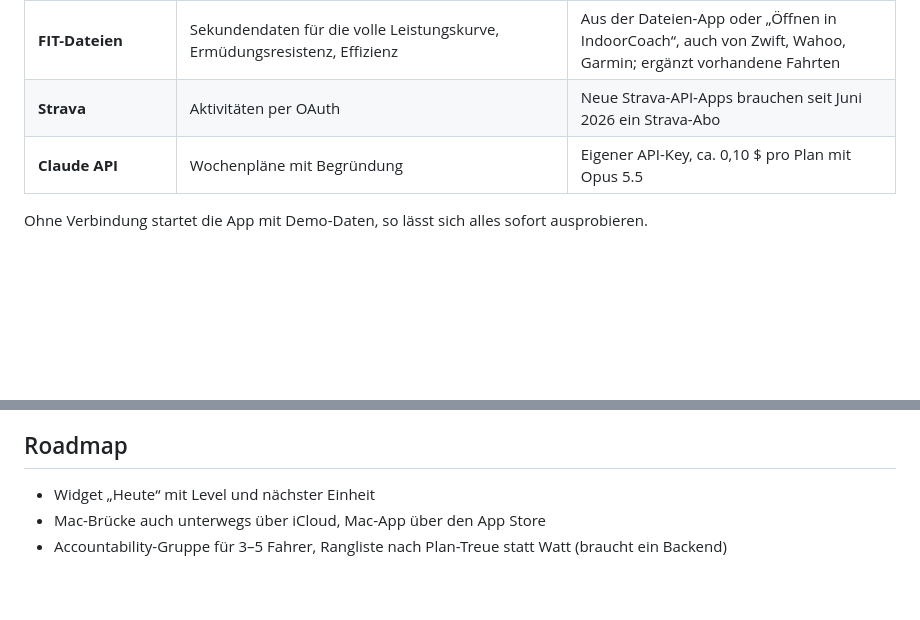
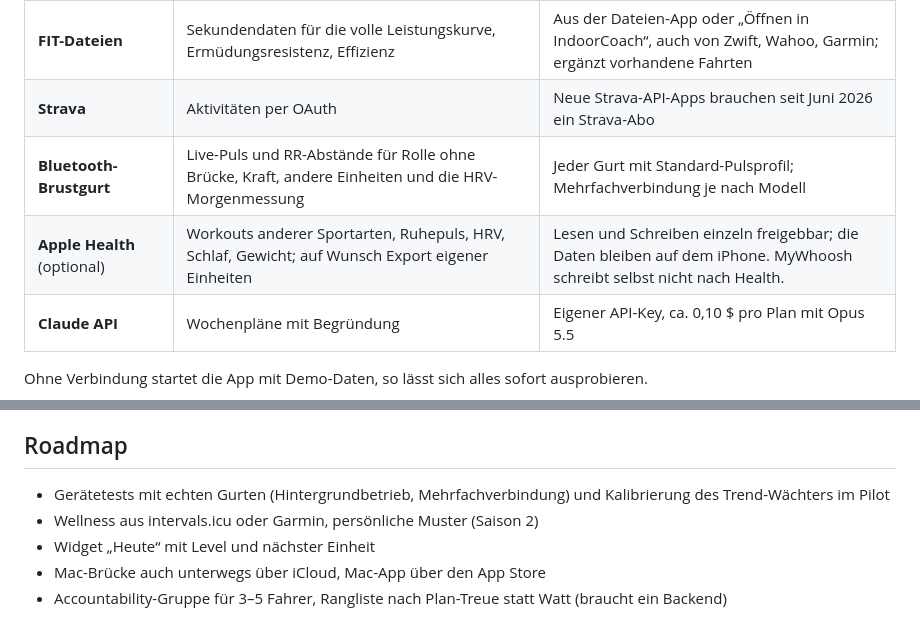
Before and after one commit to jpfrehe/IndoorCoach, a Markdown page: README.md, 2 parts joined by grey strips. GitHub-like rendering; blank space fills up the shorter version.

```diff
--- a/README.md
+++ b/README.md
@@ -109,6 +129,8 @@ Farbsystem „Sunset Jelly“, geprüft auf iPhone SE und iPhone Pro, mit Dynami
 | **IndoorCoach Brücke (Mac)** | Sekundendaten jeder MyWhoosh-Fahrt, automatisch: volle Leistungskurve, NP, Ermüdungsresistenz, Effizienz | Menüleisten-App liest den MyWhoosh-Ordner, das iPhone holt die Fahrten im WLAN ab ([Konzept](docs/14-SEKUNDENDATEN-MAC-BRUECKE.md)) |
 | **FIT-Dateien** | Sekundendaten für die volle Leistungskurve, Ermüdungsresistenz, Effizienz | Aus der Dateien-App oder „Öffnen in IndoorCoach“, auch von Zwift, Wahoo, Garmin; ergänzt vorhandene Fahrten |
 | **Strava** | Aktivitäten per OAuth | Neue Strava-API-Apps brauchen seit Juni 2026 ein Strava-Abo |
+| **Bluetooth-Brustgurt** | Live-Puls und RR-Abstände für Rolle ohne Brücke, Kraft, andere Einheiten und die HRV-Morgenmessung | Jeder Gurt mit Standard-Pulsprofil; Mehrfachverbindung je nach Modell |
+| **Apple Health** (optional) | Workouts anderer Sportarten, Ruhepuls, HRV, Schlaf, Gewicht; auf Wunsch Export eigener Einheiten | Lesen und Schreiben einzeln freigebbar; die Daten bleiben auf dem iPhone. MyWhoosh schreibt selbst nicht nach Health. |
 | **Claude API** | Wochenpläne mit Begründung | Eigener API-Key, ca. 0,10 $ pro Plan mit Opus 5.5 |
 
 Ohne Verbindung startet die App mit Demo-Daten, so lässt sich alles sofort ausprobieren.
@@ -192,6 +214,8 @@ docs/                   Konzept, Feature-Pakete, Audits, Screenshots
 
 ## Roadmap
 
+- Gerätetests mit echten Gurten (Hintergrundbetrieb, Mehrfachverbindung) und Kalibrierung des Trend-Wächters im Pilot
+- Wellness aus intervals.icu oder Garmin, persönliche Muster (Saison 2)
 - Widget „Heute“ mit Level und nächster Einheit
 - Mac-Brücke auch unterwegs über iCloud, Mac-App über den App Store
 - Accountability-Gruppe für 3–5 Fahrer, Rangliste nach Plan-Treue statt Watt (braucht ein Backend)
```
Also changed, not shown: other parts of README.md (+22 -2 lines), docs/04-STATUS.md (+1 -1 lines), docs/screenshots/17-heute-kraft.png (added), docs/screenshots/18-kraft-start.png (added), docs/screenshots/19-kraft-detail.png (added), docs/screenshots/20-herz-winterarc.png (added), 1 other file.
